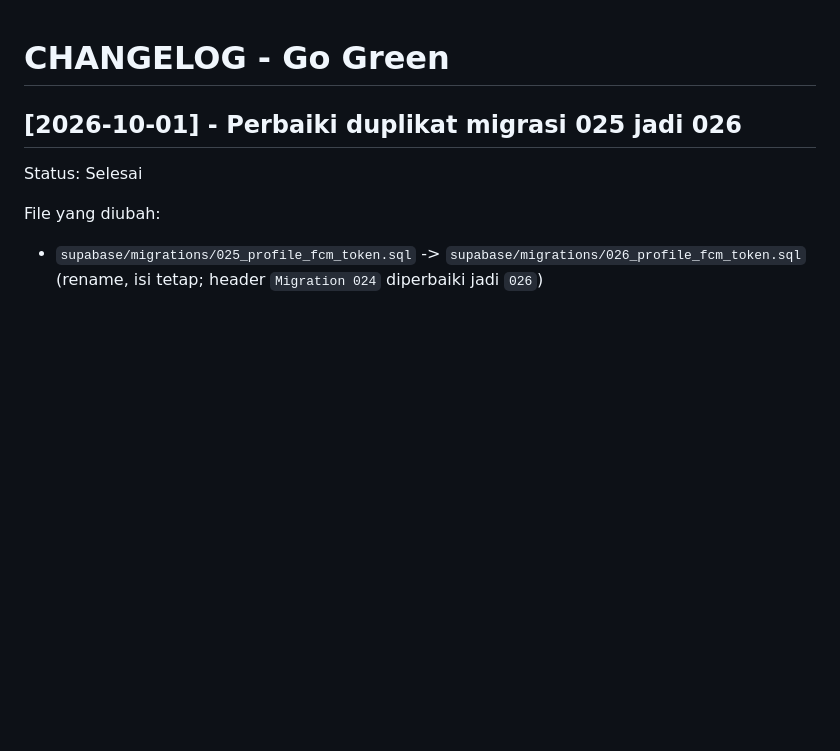
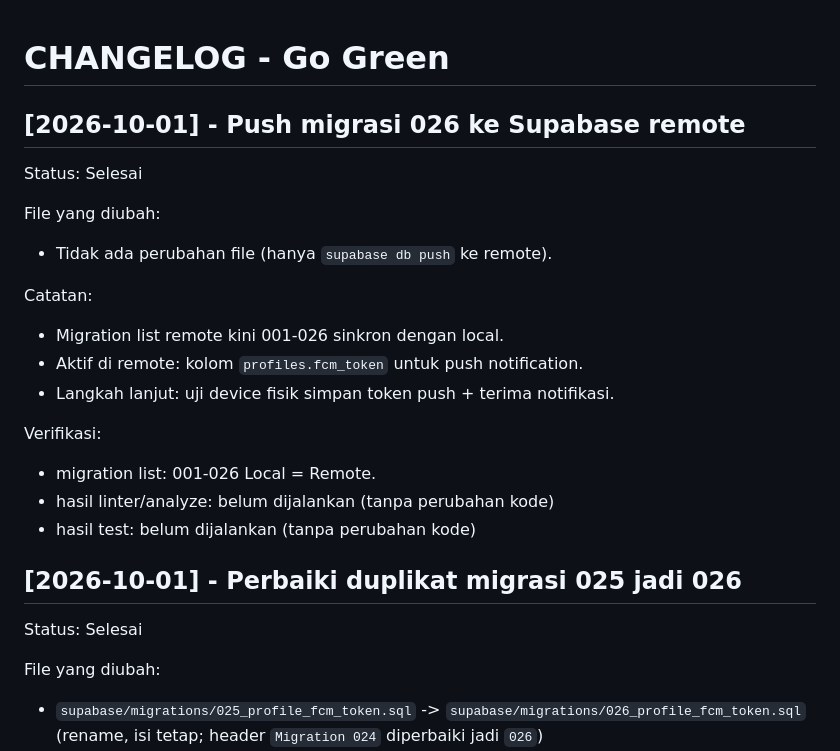
Before and after one commit to renoain/app-green, a Markdown page: CHANGELOG.md, the part around the change. Drawn GitHub-style; blank space fills up the shorter version.

Commit message:
docs(db): note migration 026 pushed to remote

```diff
--- a/CHANGELOG.md
+++ b/CHANGELOG.md
@@ -1,4 +1,24 @@
 # CHANGELOG - Go Green
+
+## [2026-10-01] - Push migrasi 026 ke Supabase remote
+
+Status: Selesai
+
+File yang diubah:
+
+- Tidak ada perubahan file (hanya `supabase db push` ke remote).
+
+Catatan:
+
+- Migration list remote kini 001-026 sinkron dengan local.
+- Aktif di remote: kolom `profiles.fcm_token` untuk push notification.
+- Langkah lanjut: uji device fisik simpan token push + terima notifikasi.
+
+Verifikasi:
+
+- migration list: 001-026 Local = Remote.
+- hasil linter/analyze: belum dijalankan (tanpa perubahan kode)
+- hasil test: belum dijalankan (tanpa perubahan kode)
 
 ## [2026-10-01] - Perbaiki duplikat migrasi 025 jadi 026
 
```
